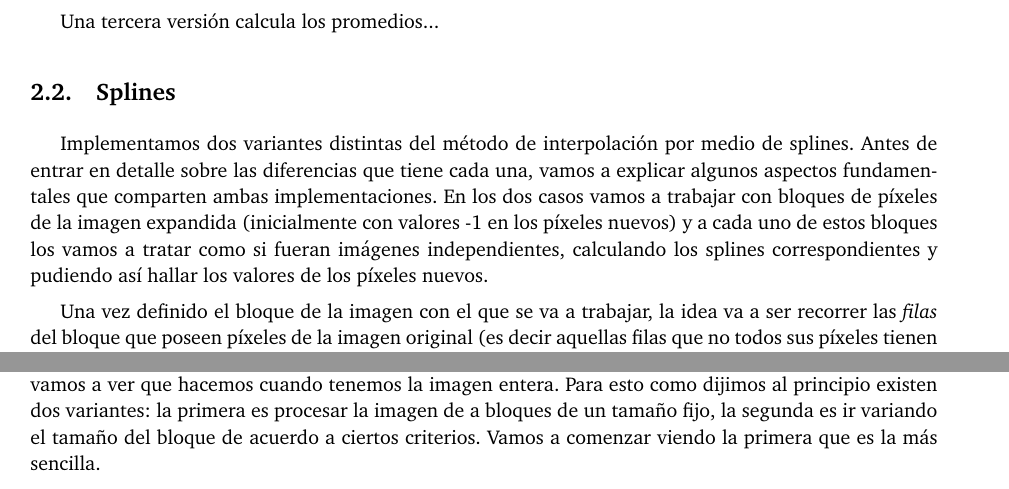
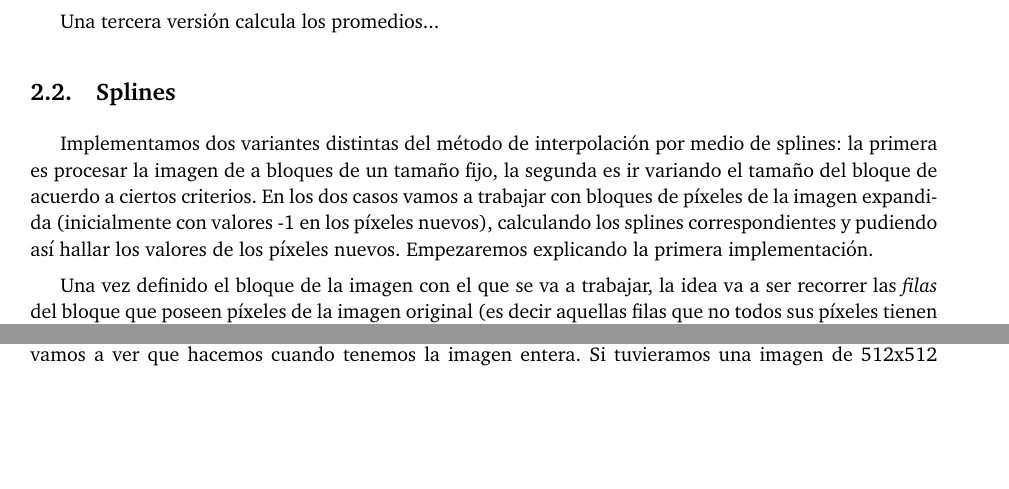
Before and after one commit to german94/image-processing, a LaTeX paper (informe/informe.tex): two parts of pages 7 and 9 of 10, joined at a grey line, cut so that both start at the same text, the shorter picture padded with empty space. Compiled offline with pdfLaTeX.

Commit message:
arregle una cosa del desarrollo de splines

```diff
--- a/informe/informe.tex
+++ b/informe/informe.tex
@@ -413,7 +413,7 @@ Una tercera versión calcula los promedios...
 
 
 \subsection{Splines}
-Implementamos dos variantes distintas del método de interpolación por medio de splines. Antes de entrar en detalle sobre las diferencias que tiene cada una, vamos a explicar algunos aspectos fundamentales que comparten ambas implementaciones. En los dos casos vamos a trabajar con bloques de píxeles de la imagen expandida (inicialmente con valores -1 en los píxeles nuevos) y a cada uno de estos bloques los vamos a tratar como si fueran imágenes independientes, calculando los splines correspondientes y pudiendo así hallar los valores de los píxeles nuevos.
+Implementamos dos variantes distintas del método de interpolación por medio de splines: la primera es procesar la imagen de a bloques de un tamaño fijo, la segunda es ir variando el tamaño del bloque de acuerdo a ciertos criterios. En los dos casos vamos a trabajar con bloques de píxeles de la imagen expandida (inicialmente con valores -1 en los píxeles nuevos), calculando los splines correspondientes y pudiendo así hallar los valores de los píxeles nuevos. Empezaremos explicando la primera implementación.
 \par Una vez definido el bloque de la imagen con el que se va a trabajar, la idea va a ser recorrer las \textit{filas} del bloque que poseen píxeles de la imagen original (es decir aquellas filas que no todos sus píxeles tienen el valor -1). Supongamos que trabajamos con el siguiente bloque:
 
 \begin{figure}[H]
@@ -570,8 +570,7 @@ Ahora solo quedaría calcular los valores de los píxeles de las filas agregadas
 
 Un algoritmo equivalente podría ser primero trabajar con las columnas $0$, $k + 1$, $2(k + 1)$, ..., $T - 1$. Calcular los respectivos splines, utilizarlos para hallar los valores de los píxeles intermedios de cada una de estas columnas y luego trabajar con las filas $0$, $1$, $2$, ..., $T - 1$. Esto lo podemos hacer debido a que entre cada par de píxeles originales contiguos se agrega siempre la misma cantidad de píxeles nuevos, independientemente si los originales estan en la misma fila o en la misma columna.
 
-\par Ahora que ya sabemos como trabaja el algoritmo con un bloque particular de la imagen expandida, vamos a ver que hacemos cuando tenemos la imagen entera. Para esto como dijimos al principio existen dos variantes: la primera es procesar la imagen de a bloques de un tamaño fijo, la segunda es ir variando el tamaño del bloque de acuerdo a ciertos criterios. Vamos a comenzar viendo la primera que es la más sencilla.
-\par Si tuvieramos una imagen de 512x512 por ejemplo y quisiéramos utilizar interpolación por splines para agrandarla dado un cierto $k$, como ya tenemos el algoritmo que procesa bloques de la imagen, una opción podría ser tomar un bloque de 512x512 que comience en el primer píxel de la primera fila y aplicar dicho algoritmo. De esta manera, al finalizar vamos a tener la imagen correctamente (sin píxeles cuyo valor sea -1) expandida. Sin embargo, quizás tenemos una imagen donde existe algún patrón definido en el cambio de tonalidad. Es decir, quizás podemos dividir la imagen en distintas partes del mismo tamaño y, al observar estas partes nos damos cuenta que podríamos expandir una independientemente de la otra, para hacer esto la idea es simplemente ir moviendonos sobre los bloques de la imagen expandida e ir aplicando el algoritmo sobre cada uno de ellos. Veamoslo con el ejemplo de la Figura 1 b) y tomemos un tamaño de bloque igual a 4 con respecto a la imagen expandida (los bloques siempre son cuadrados):
+\par Ahora que ya sabemos como trabaja el algoritmo con un bloque particular de la imagen expandida, vamos a ver que hacemos cuando tenemos la imagen entera. Si tuvieramos una imagen de 512x512 por ejemplo y quisiéramos utilizar interpolación por splines para agrandarla dado un cierto $k$, como ya tenemos el algoritmo que procesa bloques de la imagen, una opción podría ser tomar un bloque de 512x512 que comience en el primer píxel de la primera fila y aplicar dicho algoritmo. De esta manera, al finalizar vamos a tener la imagen correctamente (sin píxeles cuyo valor sea -1) expandida. Sin embargo, quizás tenemos una imagen donde existe algún patrón definido en el cambio de tonalidad. Es decir, quizás podemos dividir la imagen en distintas partes del mismo tamaño y, al observar estas partes nos damos cuenta que podríamos expandir una independientemente de la otra, para hacer esto la idea es simplemente ir moviendonos sobre los bloques de la imagen expandida e ir aplicando el algoritmo sobre cada uno de ellos. Veamoslo con el ejemplo de la Figura 1 b) y tomemos un tamaño de bloque igual a 4 con respecto a la imagen expandida (los bloques siempre son cuadrados):
 
 \begin{figure}[H]
 \begin{center}
```
Also changed, not shown: informe/informe.pdf.
